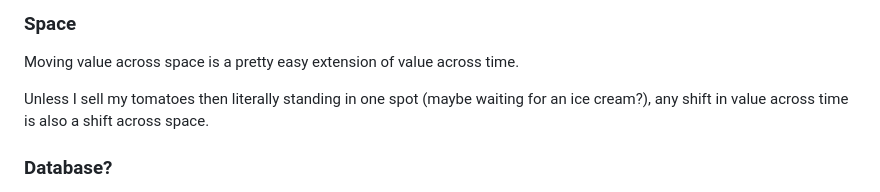
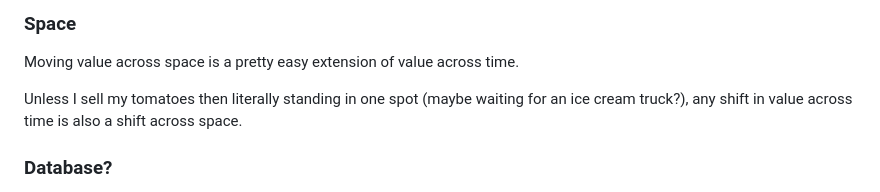
Before and after one commit to nathanbraun/nathanbraun-com, a Markdown page: content/moneydb.md, the part around the change. Drawn GitHub-style.

Commit message:
More typos

```diff
--- a/content/moneydb.md
+++ b/content/moneydb.md
@@ -70,7 +70,8 @@ comparing the resources we can buy with $5 to to the tomatoes.
 Moving value across space is a pretty easy extension of value across time.
 
 Unless I sell my tomatoes then literally standing in one spot (maybe waiting
-for an ice cream?), any shift in value across time is also a shift across space.
+for an ice cream truck?), any shift in value across time is also a shift across
+space.
 
 ### Database?
 Although I think it's catchy, calling it a "database" is a bit misleading. It's
```
